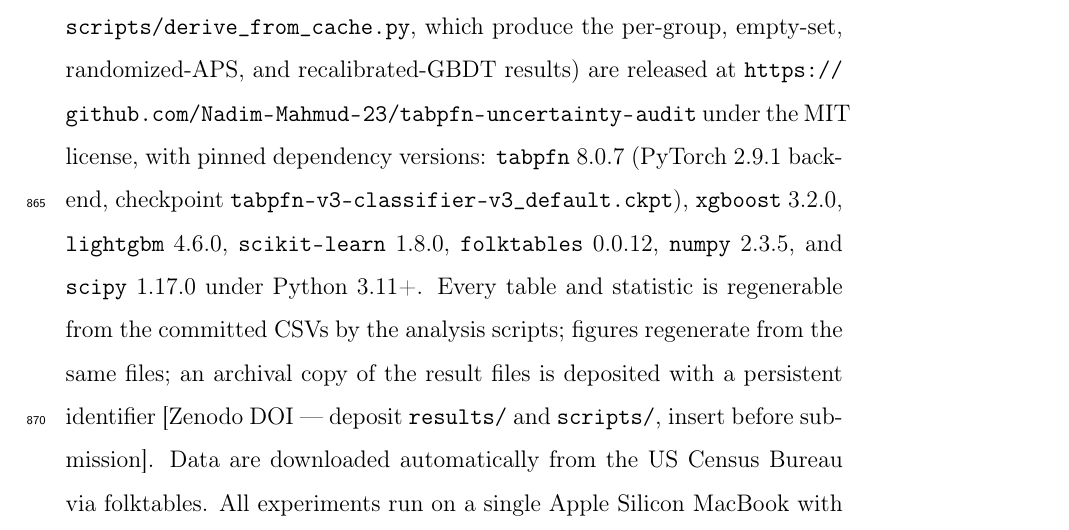
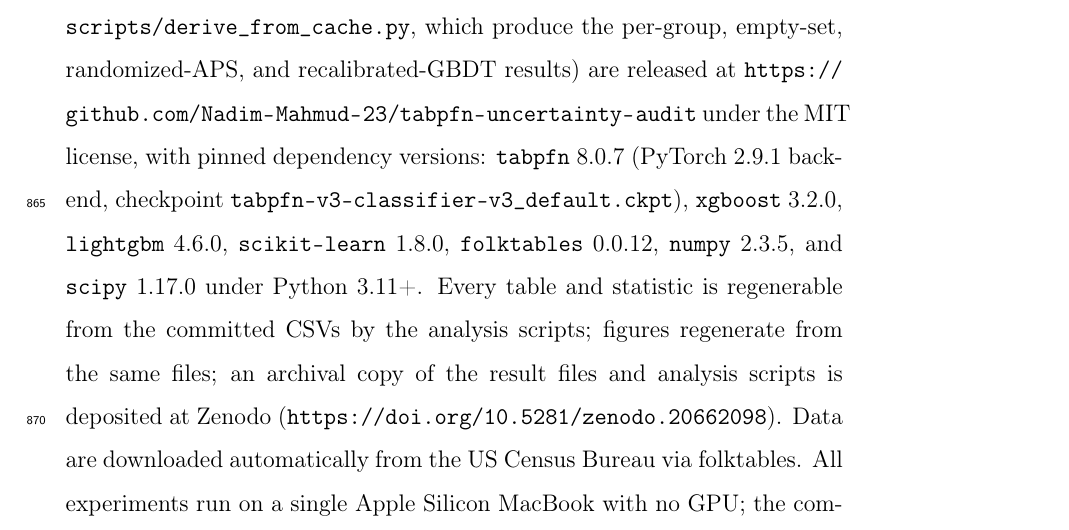
Before and after one commit to Nadim-Mahmud-23/tabpfn-uncertainty-audit, a LaTeX paper (paper_final/paper.tex): part of page 46 of 60, cut so that both start at the same text. Compiled offline with pdfLaTeX.

Commit message:
Insert Zenodo DOI (10.5281/zenodo.20662098) into Reproducibility statement
Last content placeholder resolved; manuscript has zero remaining placeholders.

Co-Authored-By: Claude Opus 4.8 (1M context) <noreply@anthropic.com>

```diff
--- a/paper_final/paper.tex
+++ b/paper_final/paper.tex
@@ -531,7 +531,7 @@ Beyond the specific findings, the paper argues for a reporting norm: an in-expec
 
 % =====================================================================
 \section*{Reproducibility statement}
-All code, notebooks, the complete per-seed result files (\texttt{calibration.csv}; \texttt{conformal\_fairness.csv}), the null-model simulator (\texttt{scripts/mc\_noise\_floor.py}; 200{,}000 replicates, seconds on CPU), the re-pairing analysis script (\texttt{scripts/repaired\_stats.py}), and the prediction-cache and derivation scripts (\texttt{scripts/build\_cache.py}, \texttt{scripts/derive\_from\_cache.py}, which produce the per-group, empty-set, randomized-APS, and recalibrated-GBDT results) are released at \url{https://github.com/Nadim-Mahmud-23/tabpfn-uncertainty-audit} under the MIT license, with pinned dependency versions: \texttt{tabpfn} 8.0.7 (PyTorch 2.9.1 backend, checkpoint \texttt{tabpfn-v3-classifier-v3\_default.ckpt}), \texttt{xgboost} 3.2.0, \texttt{lightgbm} 4.6.0, \texttt{scikit-learn} 1.8.0, \texttt{folktables} 0.0.12, \texttt{numpy} 2.3.5, and \texttt{scipy} 1.17.0 under Python 3.11+. Every table and statistic is regenerable from the committed CSVs by the analysis scripts; figures regenerate from the same files; an archival copy of the result files is deposited with a persistent identifier [Zenodo DOI --- deposit \texttt{results/} and \texttt{scripts/}, insert before submission]. Data are downloaded automatically from the US Census Bureau via folktables. All experiments run on a single Apple Silicon MacBook with no GPU; the committed experiment matrix completes in approximately one hour of wall-clock time, dominated by TabPFN's CPU inference.
+All code, notebooks, the complete per-seed result files (\texttt{calibration.csv}; \texttt{conformal\_fairness.csv}), the null-model simulator (\texttt{scripts/mc\_noise\_floor.py}; 200{,}000 replicates, seconds on CPU), the re-pairing analysis script (\texttt{scripts/repaired\_stats.py}), and the prediction-cache and derivation scripts (\texttt{scripts/build\_cache.py}, \texttt{scripts/derive\_from\_cache.py}, which produce the per-group, empty-set, randomized-APS, and recalibrated-GBDT results) are released at \url{https://github.com/Nadim-Mahmud-23/tabpfn-uncertainty-audit} under the MIT license, with pinned dependency versions: \texttt{tabpfn} 8.0.7 (PyTorch 2.9.1 backend, checkpoint \texttt{tabpfn-v3-classifier-v3\_default.ckpt}), \texttt{xgboost} 3.2.0, \texttt{lightgbm} 4.6.0, \texttt{scikit-learn} 1.8.0, \texttt{folktables} 0.0.12, \texttt{numpy} 2.3.5, and \texttt{scipy} 1.17.0 under Python 3.11+. Every table and statistic is regenerable from the committed CSVs by the analysis scripts; figures regenerate from the same files; an archival copy of the result files and analysis scripts is deposited at Zenodo (\url{https://doi.org/10.5281/zenodo.20662098}). Data are downloaded automatically from the US Census Bureau via folktables. All experiments run on a single Apple Silicon MacBook with no GPU; the committed experiment matrix completes in approximately one hour of wall-clock time, dominated by TabPFN's CPU inference.
 
 \section*{Funding}
 No funding was received for this research.
```
